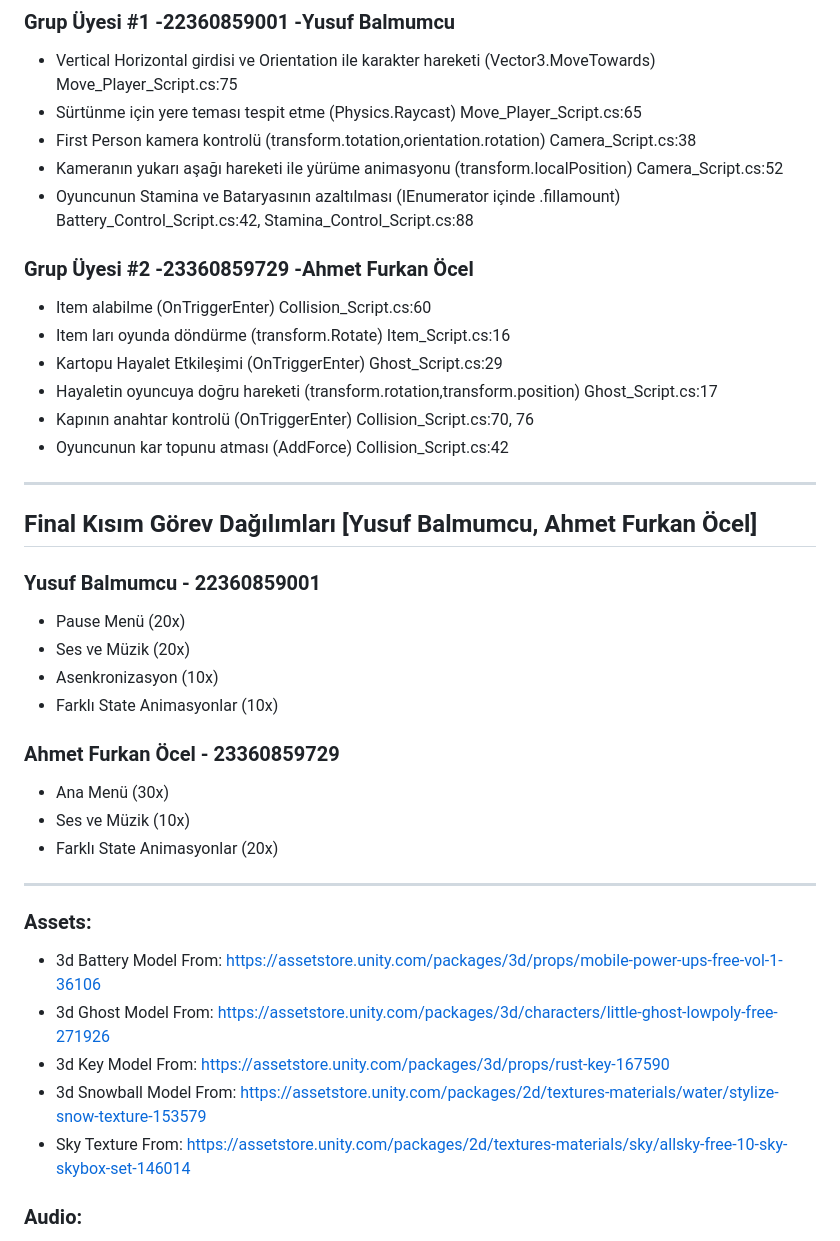
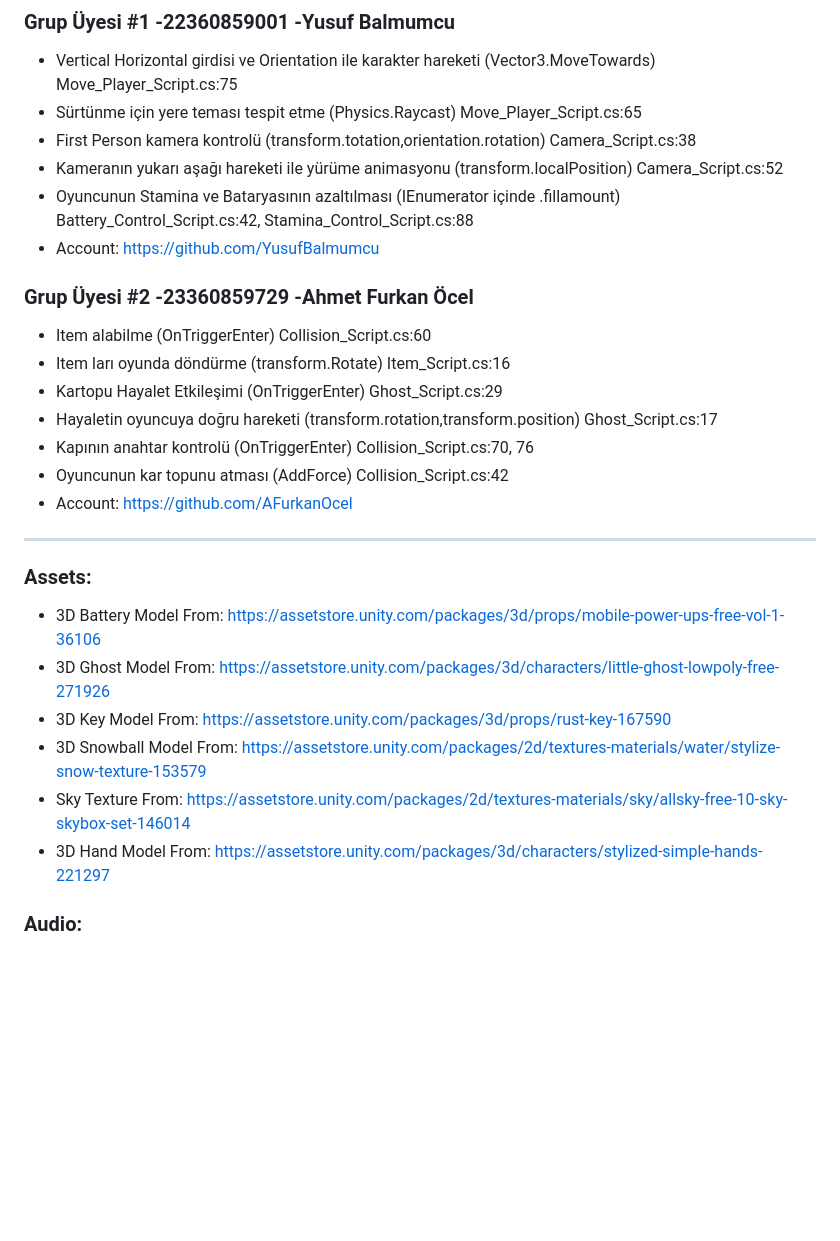
Before and after one commit to AFurkanOcel/Maze_Of_The_Ghost, a Markdown page: README.md, the part around the change. GitHub-like rendering; blank space fills up the shorter version.

```diff
--- a/README.md
+++ b/README.md
@@ -95,6 +95,7 @@ In Maze Of the Ghost, players take control of a character exploring a maze while
 - First Person kamera kontrolü (transform.totation,orientation.rotation) Camera_Script.cs:38
 - Kameranın yukarı aşağı hareketi ile yürüme animasyonu (transform.localPosition) Camera_Script.cs:52
 - Oyuncunun Stamina ve Bataryasının azaltılması (IEnumerator içinde .fillamount) Battery_Control_Script.cs:42, Stamina_Control_Script.cs:88
+- Account: https://github.com/YusufBalmumcu
 ### Grup Üyesi #2 -23360859729 -Ahmet Furkan Öcel
 - Item alabilme (OnTriggerEnter) Collision_Script.cs:60
 - Item ları oyunda döndürme (transform.Rotate) Item_Script.cs:16
@@ -102,24 +103,15 @@ In Maze Of the Ghost, players take control of a character exploring a maze while
 - Hayaletin oyuncuya doğru hareketi (transform.rotation,transform.position) Ghost_Script.cs:17
 - Kapının anahtar kontrolü (OnTriggerEnter) Collision_Script.cs:70, 76
 - Oyuncunun kar topunu atması (AddForce) Collision_Script.cs:42
----
-## **Final Kısım Görev Dağılımları** [Yusuf Balmumcu, Ahmet Furkan Öcel]
-### Yusuf Balmumcu - 22360859001
-- Pause Menü (20x)
-- Ses ve Müzik (20x)
-- Asenkronizasyon (10x)
-- Farklı State Animasyonlar (10x)
-### Ahmet Furkan Öcel - 23360859729
-- Ana Menü (30x)
-- Ses ve Müzik (10x)
-- Farklı State Animasyonlar (20x)
+- Account: https://github.com/AFurkanOcel
 ---
 ### **Assets**:
-- 3d Battery Model From: [https://assetstore.unity.com/packages/3d/props/mobile-power-ups-free-vol-1-36106](https://assetstore.unity.com/packages/3d/props/mobile-power-ups-free-vol-1-36106)
-- 3d Ghost Model From: [https://assetstore.unity.com/packages/3d/characters/little-ghost-lowpoly-free-271926](https://assetstore.unity.com/packages/3d/characters/little-ghost-lowpoly-free-271926)
-- 3d Key Model From: [https://assetstore.unity.com/packages/3d/props/rust-key-167590](https://assetstore.unity.com/packages/3d/props/rust-key-167590)
-- 3d Snowball Model From: [https://assetstore.unity.com/packages/2d/textures-materials/water/stylize-snow-texture-153579](https://assetstore.unity.com/packages/2d/textures-materials/water/stylize-snow-texture-153579)
+- 3D Battery Model From: [https://assetstore.unity.com/packages/3d/props/mobile-power-ups-free-vol-1-36106](https://assetstore.unity.com/packages/3d/props/mobile-power-ups-free-vol-1-36106)
+- 3D Ghost Model From: [https://assetstore.unity.com/packages/3d/characters/little-ghost-lowpoly-free-271926](https://assetstore.unity.com/packages/3d/characters/little-ghost-lowpoly-free-271926)
+- 3D Key Model From: [https://assetstore.unity.com/packages/3d/props/rust-key-167590](https://assetstore.unity.com/packages/3d/props/rust-key-167590)
+- 3D Snowball Model From: [https://assetstore.unity.com/packages/2d/textures-materials/water/stylize-snow-texture-153579](https://assetstore.unity.com/packages/2d/textures-materials/water/stylize-snow-texture-153579)
 - Sky Texture From: [https://assetstore.unity.com/packages/2d/textures-materials/sky/allsky-free-10-sky-skybox-set-146014](https://assetstore.unity.com/packages/2d/textures-materials/sky/allsky-free-10-sky-skybox-set-146014)
+- 3D Hand Model From: [https://assetstore.unity.com/packages/3d/characters/stylized-simple-hands-221297](https://assetstore.unity.com/packages/3d/characters/stylized-simple-hands-221297)
 
 ### **Audio**:
 - Walking Sound Effect: [https://www.youtube.com/watch?v=y3MVUQnIsoM&ab_channel=HankTank](https://www.youtube.com/watch?v=y3MVUQnIsoM&ab_channel=HankTank)
```
